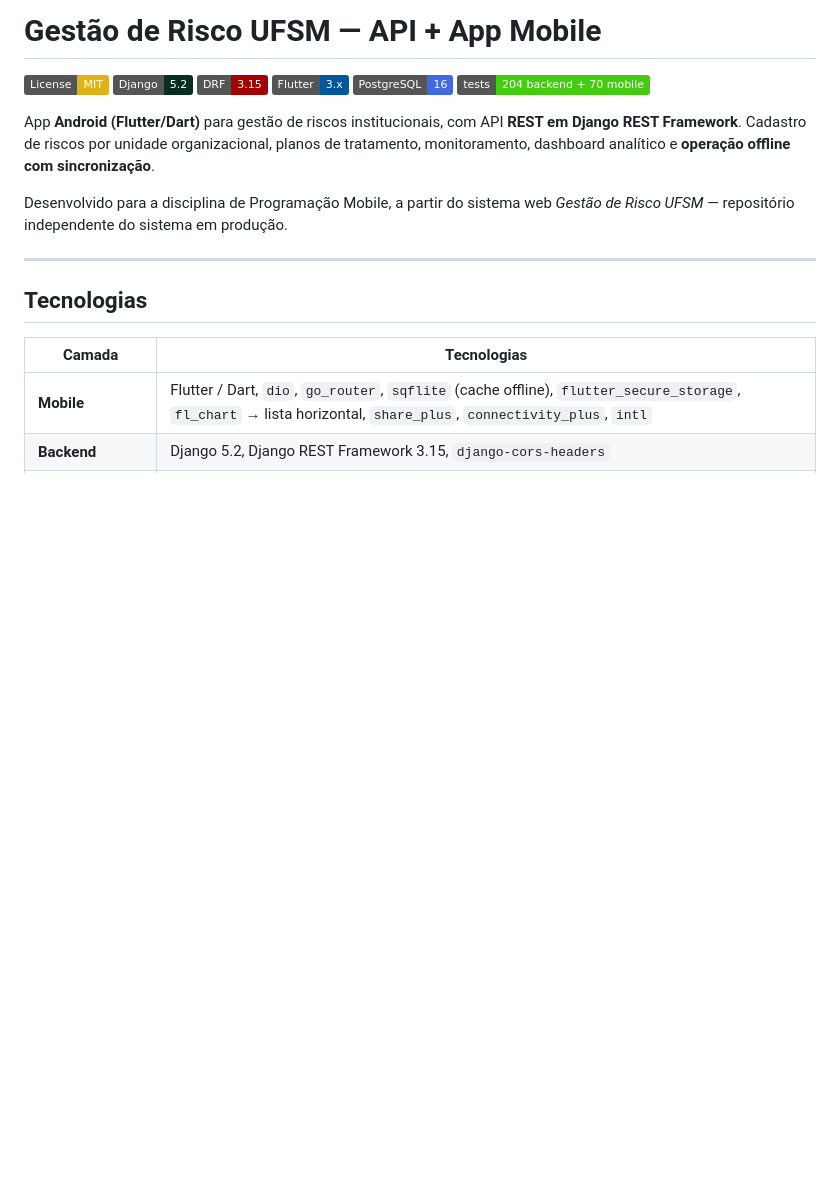
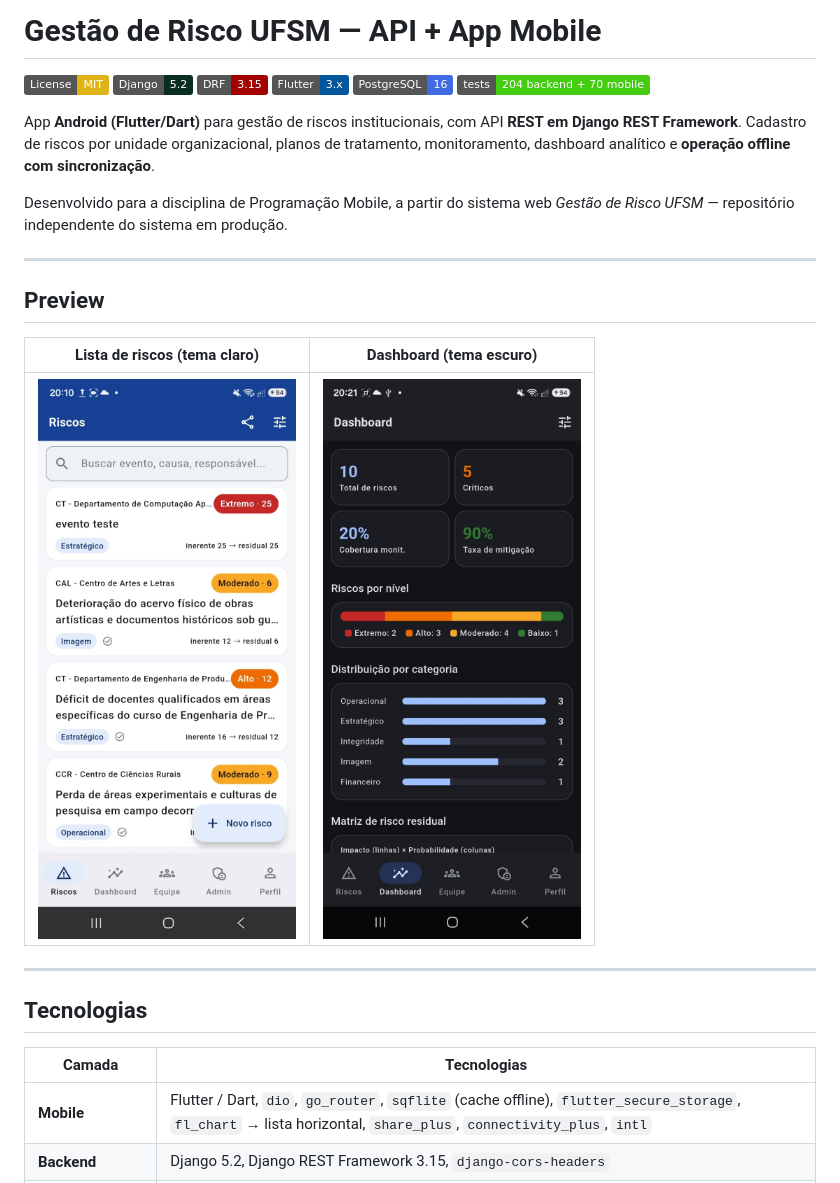
Before and after one commit to matheusgmello/gestao-riscos-mobile, a Markdown page: README.md, the part around the change. Drawn GitHub-style; pictures changed too: docs/images/previewapp.png (added), docs/images/previewapp2.jpg (added); badges without logos; blank space fills up the shorter version.

Commit message:
docs: screenshots do app no README

```diff
--- a/README.md
+++ b/README.md
@@ -10,6 +10,14 @@
 App **Android (Flutter/Dart)** para gestão de riscos institucionais, com API **REST em Django REST Framework**. Cadastro de riscos por unidade organizacional, planos de tratamento, monitoramento, dashboard analítico e **operação offline com sincronização**.
 
 Desenvolvido para a disciplina de Programação Mobile, a partir do sistema web *Gestão de Risco UFSM* — repositório independente do sistema em produção.
+
+---
+
+## Preview
+
+| Lista de riscos (tema claro) | Dashboard (tema escuro) |
+|:---:|:---:|
+| <img src="docs/images/previewapp.png" width="280"> | <img src="docs/images/previewapp2.jpg" width="280"> |
 
 ---
 
```
